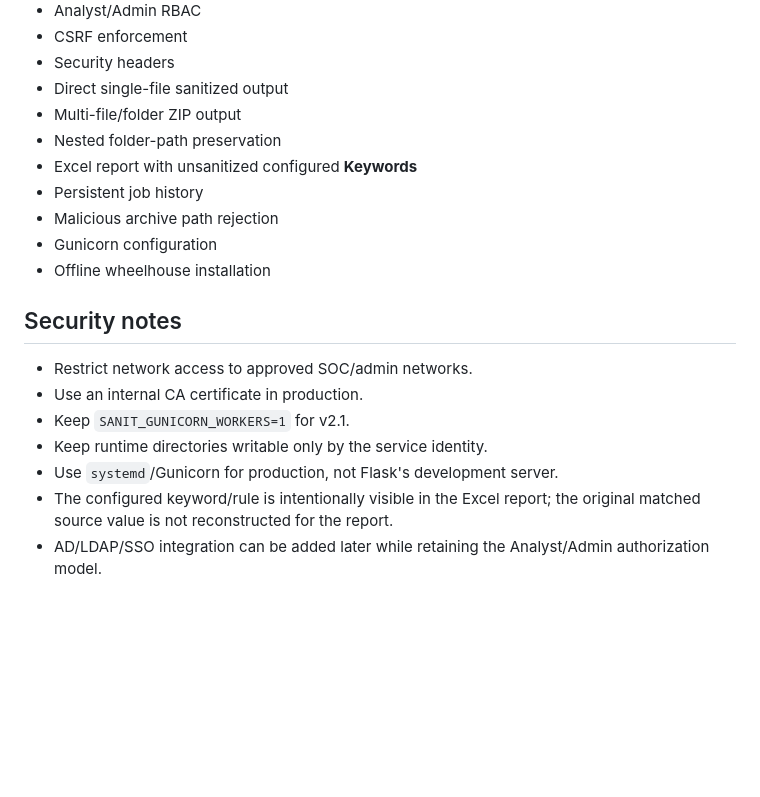
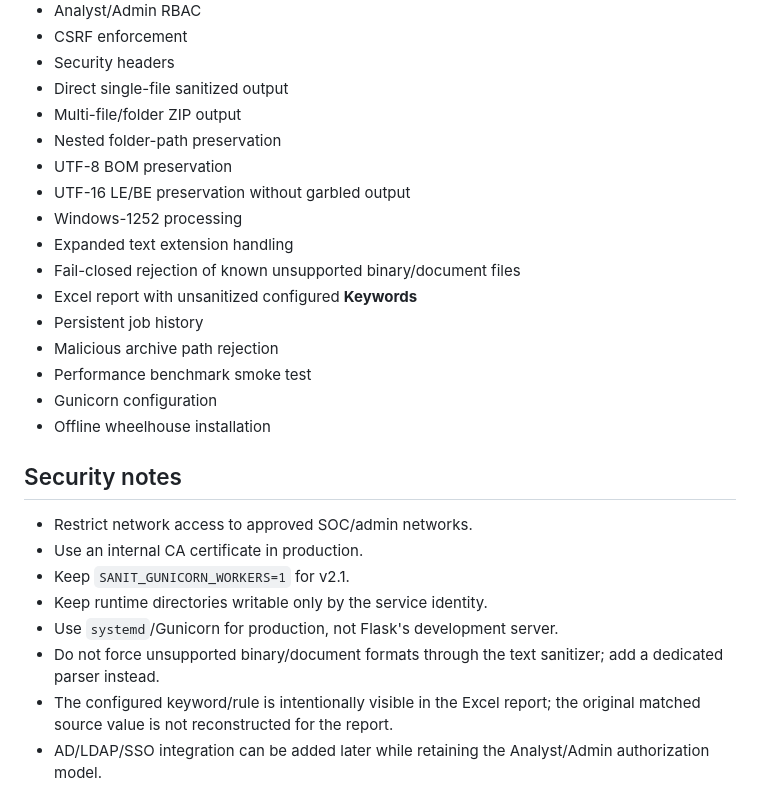
Before and after one commit to andy077-mark/sanitization-app-Andy007, a Markdown page: README.md, the part around one of its changes. Rendered like a GitHub page; blank space fills up the shorter version.

```diff
--- a/README.md
+++ b/README.md
@@ -296,9 +331,15 @@ The GitHub Actions compatibility workflow tests:
 - Direct single-file sanitized output
 - Multi-file/folder ZIP output
 - Nested folder-path preservation
+- UTF-8 BOM preservation
+- UTF-16 LE/BE preservation without garbled output
+- Windows-1252 processing
+- Expanded text extension handling
+- Fail-closed rejection of known unsupported binary/document files
 - Excel report with unsanitized configured **Keywords**
 - Persistent job history
 - Malicious archive path rejection
+- Performance benchmark smoke test
 - Gunicorn configuration
 - Offline wheelhouse installation
 
@@ -309,6 +350,7 @@ The GitHub Actions compatibility workflow tests:
 - Keep `SANIT_GUNICORN_WORKERS=1` for v2.1.
 - Keep runtime directories writable only by the service identity.
 - Use `systemd`/Gunicorn for production, not Flask's development server.
+- Do not force unsupported binary/document formats through the text sanitizer; add a dedicated parser instead.
 - The configured keyword/rule is intentionally visible in the Excel report; the original matched source value is not reconstructed for the report.
 - AD/LDAP/SSO integration can be added later while retaining the Analyst/Admin authorization model.
 
```
Also changed, not shown: other parts of README.md (+39 -4 lines).
